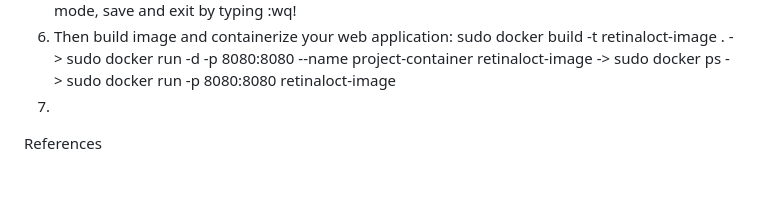
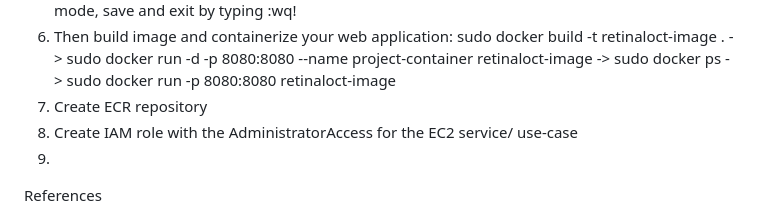
Before and after one commit to sneha3799/Retinal-OCT-classification-and-segmentation, a Markdown page: README.md, the part around the change. GitHub-like rendering; blank space fills up the shorter version.

```diff
--- a/README.md
+++ b/README.md
@@ -31,7 +31,9 @@ Steps to deploy on AWS ECS using EC2 launch type/ instance
 4. Verify if the docker is running: sudo systemctl status docker
 5. Create docker image: vim Dockerfile, press i to insert, once edited, press esc to come to normal mode, save and exit by typing :wq!
 6. Then build image and containerize your web application: sudo docker build -t retinaloct-image . -> sudo docker run -d -p 8080:8080 --name project-container retinaloct-image -> sudo docker ps -> sudo docker run -p 8080:8080 retinaloct-image
-7.
+7. Create ECR repository
+8. Create IAM role with the AdministratorAccess for the EC2 service/ use-case
+9.
 
 References
 - https://medium.com/analytics-vidhya/ml-model-deployment-with-flask-using-aws-ec2-part-ii-38ca941e0c4b
```
